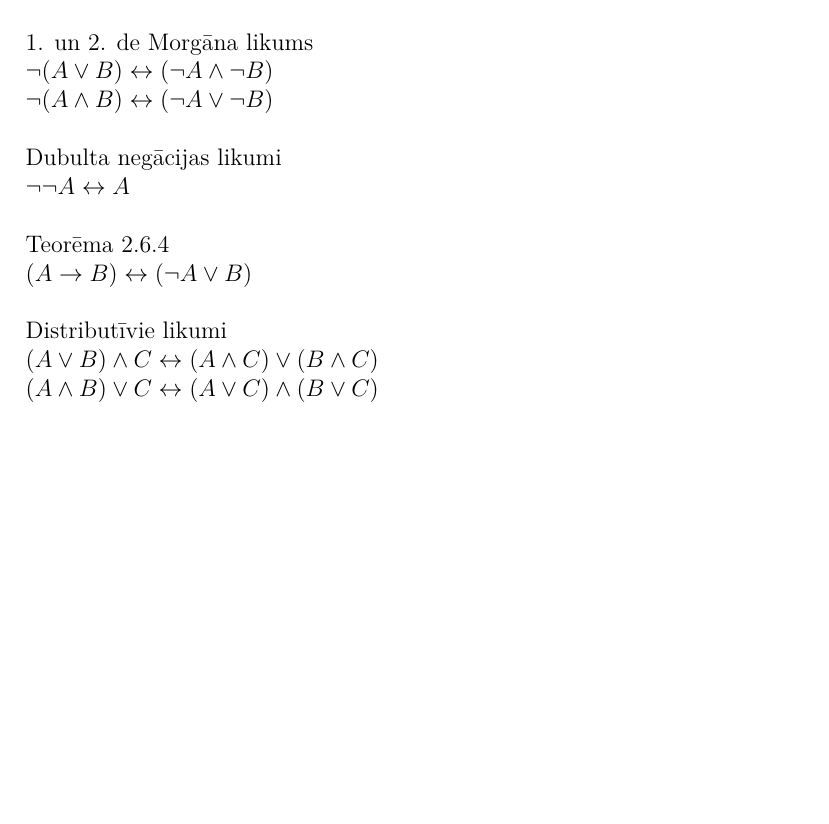
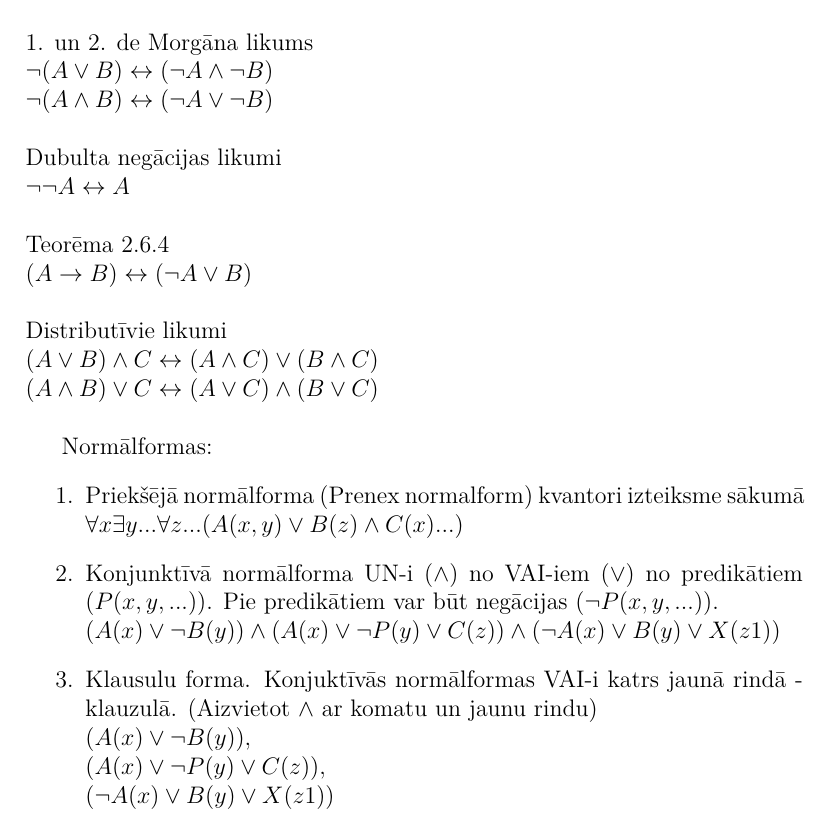
Before and after one commit to Edza/lekciju_pieraksti, a LaTeX document (mat logika/formulu_lapa_normalformas.tex): part of the page, cut so that both start at the same text, the shorter picture padded with empty space. Compiled offline with XeLaTeX.

Commit message:
normalformas

```diff
--- a/mat logika/formulu_lapa_normalformas.tex
+++ b/mat logika/formulu_lapa_normalformas.tex
@@ -34,4 +34,19 @@ Distributīvie likumi\\
 $(A \lor B) \land C \leftrightarrow (A \land C) \lor (B \land C) \\
 (A \land B) \lor C \leftrightarrow (A \lor C) \land (B \lor C) \\
 $
+
+Normālformas:
+\begin{enumerate}
+\item
+Priekšējā normālforma (Prenex normalform) kvantori izteiksme sākumā
+ $\forall x \exists y ... \forall z  ... (A(x,y)\lor B(z) \land C(x) ...)$
+\item
+Konjunktīvā normālforma UN-i ($\land$) no VAI-iem ($\lor$) no predikātiem ($P(x,y, ...)$). Pie predikātiem var būt negācijas ($\neg P(x,y, ...)$).\\
+$(A(x)\lor \neg B(y))\land (A(x)\lor \neg P(y) \lor C(z)) \land (\neg A(x)\lor B(y) \lor X(z1))$
+\item
+Klausulu forma. Konjuktīvās normālformas VAI-i katrs jaunā rindā - klauzulā. (Aizvietot $\land$ ar komatu un jaunu rindu)\\
+$(A(x)\lor \neg B(y)),\\
+ (A(x)\lor \neg P(y) \lor C(z)),\\
+ (\neg A(x)\lor B(y) \lor X(z1))$
+\end{enumerate}
 \end{document}
```
Also changed, not shown: mat logika/formulu_lapa_normalformas.pdf.
